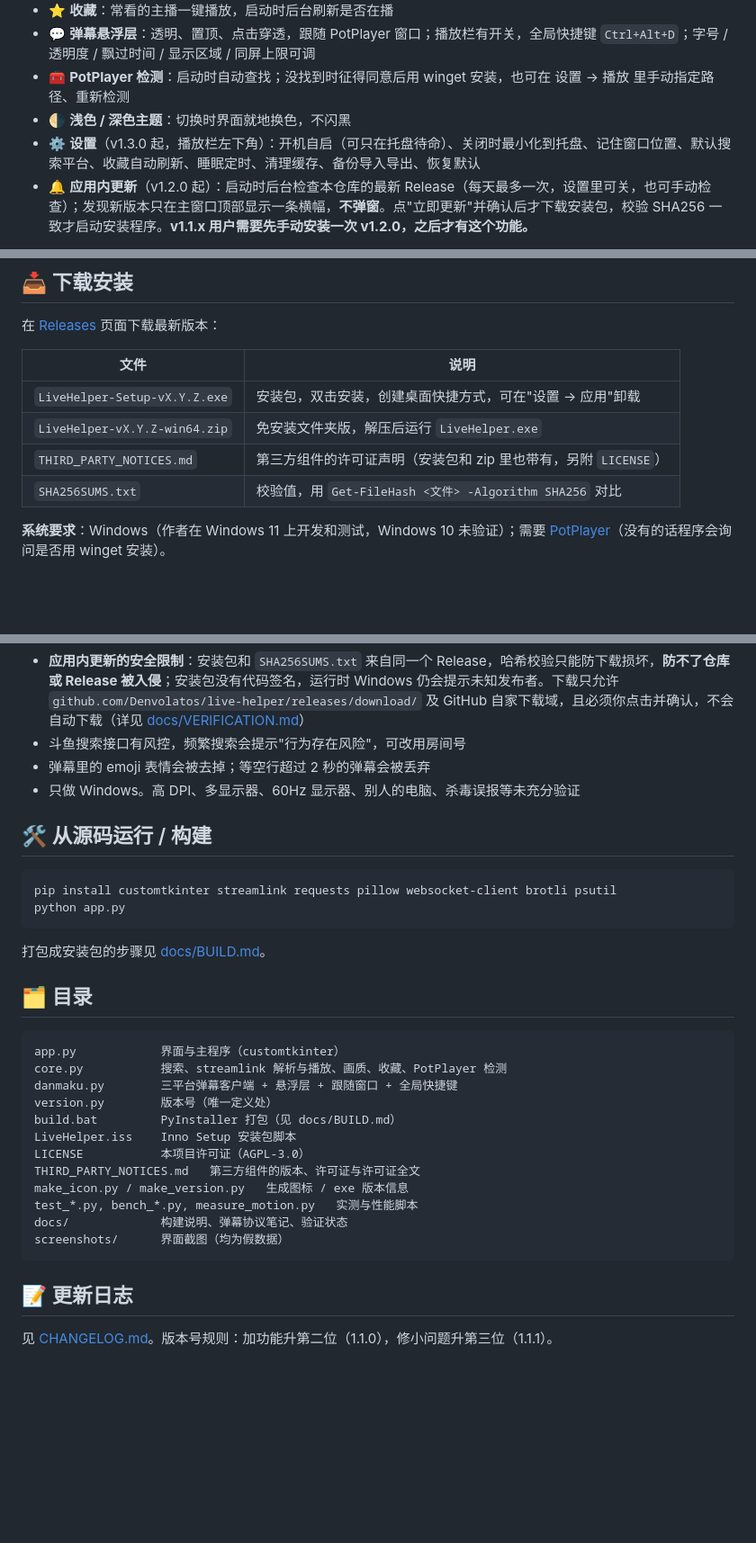
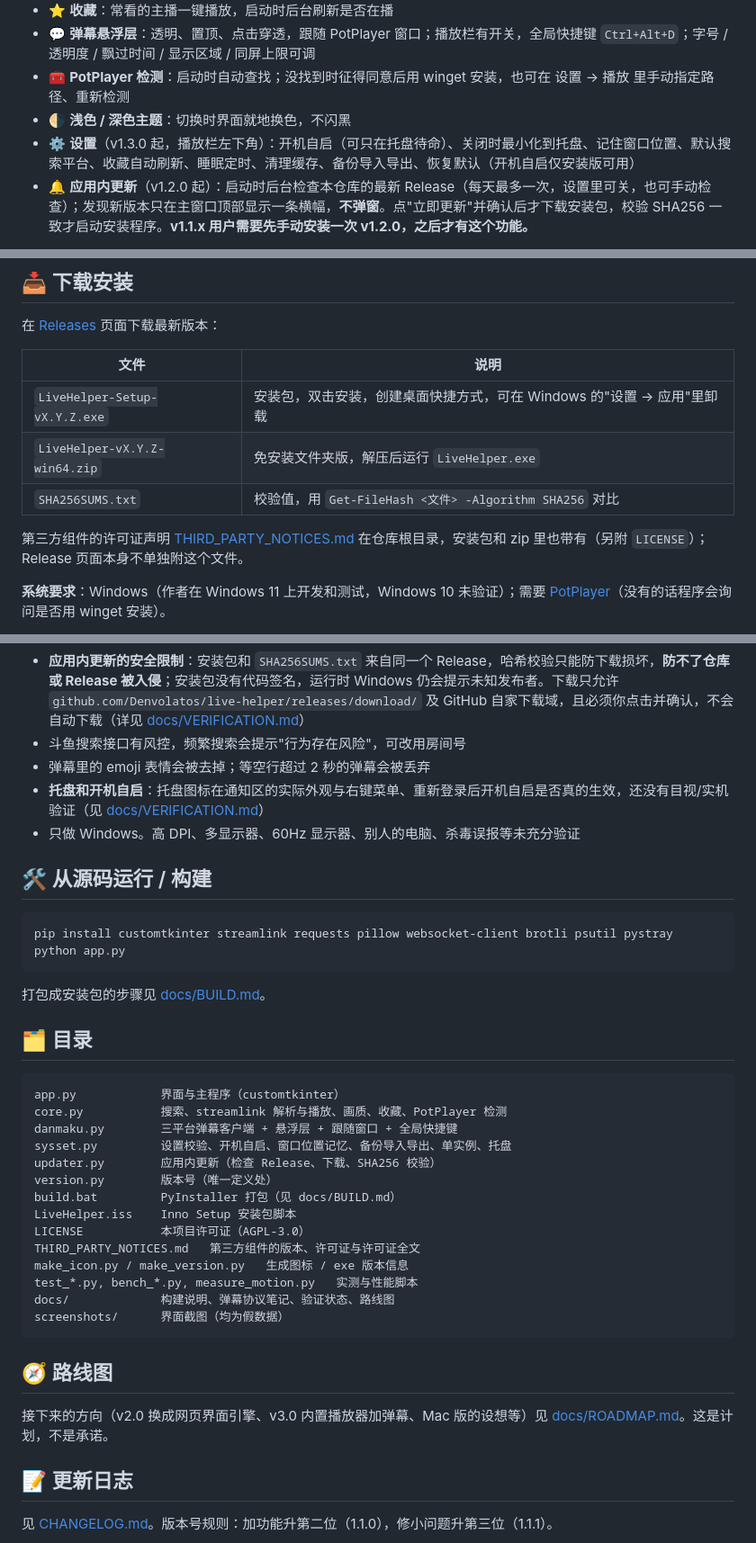
Before and after one commit to Denvolatos/live-helper, a Markdown page: README.md, 3 parts joined by grey strips. Shown at 90% size. Drawn GitHub-style; blank space fills up the shorter version.

Commit message:
README：补 pystray 依赖、目录说明、路线图入口、托盘与自启的未验证提示，更正下载表和卸载说明

````diff
--- a/README.md
+++ b/README.md
@@ -38,7 +38,7 @@
 - 💬 **弹幕悬浮层**：透明、置顶、点击穿透，跟随 PotPlayer 窗口；播放栏有开关，全局快捷键 `Ctrl+Alt+D`；字号 / 透明度 / 飘过时间 / 显示区域 / 同屏上限可调
 - 🧰 **PotPlayer 检测**：启动时自动查找；没找到时征得同意后用 winget 安装，也可在 设置 → 播放 里手动指定路径、重新检测
 - 🌗 **浅色 / 深色主题**：切换时界面就地换色，不闪黑
-- ⚙️ **设置**（v1.3.0 起，播放栏左下角）：开机自启（可只在托盘待命）、关闭时最小化到托盘、记住窗口位置、默认搜索平台、收藏自动刷新、睡眠定时、清理缓存、备份导入导出、恢复默认
+- ⚙️ **设置**（v1.3.0 起，播放栏左下角）：开机自启（可只在托盘待命）、关闭时最小化到托盘、记住窗口位置、默认搜索平台、收藏自动刷新、睡眠定时、清理缓存、备份导入导出、恢复默认（开机自启仅安装版可用）
 - 🔔 **应用内更新**（v1.2.0 起）：启动时后台检查本仓库的最新 Release（每天最多一次，设置里可关，也可手动检查）；发现新版本只在主窗口顶部显示一条横幅，**不弹窗**。点"立即更新"并确认后才下载安装包，校验 SHA256 一致才启动安装程序。**v1.1.x 用户需要先手动安装一次 v1.2.0，之后才有这个功能。**
 
 <details>
@@ -54,10 +54,11 @@
 
 | 文件 | 说明 |
 |---|---|
-| `LiveHelper-Setup-vX.Y.Z.exe` | 安装包，双击安装，创建桌面快捷方式，可在"设置 → 应用"卸载 |
+| `LiveHelper-Setup-vX.Y.Z.exe` | 安装包，双击安装，创建桌面快捷方式，可在 Windows 的"设置 → 应用"里卸载 |
 | `LiveHelper-vX.Y.Z-win64.zip` | 免安装文件夹版，解压后运行 `LiveHelper.exe` |
-| `THIRD_PARTY_NOTICES.md` | 第三方组件的许可证声明（安装包和 zip 里也带有，另附 `LICENSE`） |
 | `SHA256SUMS.txt` | 校验值，用 `Get-FileHash <文件> -Algorithm SHA256` 对比 |
+
+第三方组件的许可证声明 [THIRD_PARTY_NOTICES.md](THIRD_PARTY_NOTICES.md) 在仓库根目录，安装包和 zip 里也带有（另附 `LICENSE`）；Release 页面本身不单独附这个文件。
 
 **系统要求**：Windows（作者在 Windows 11 上开发和测试，Windows 10 未验证）；需要 [PotPlayer](https://potplayer.daum.net/)（没有的话程序会询问是否用 winget 安装）。
 
@@ -77,12 +78,13 @@
 - **应用内更新的安全限制**：安装包和 `SHA256SUMS.txt` 来自同一个 Release，哈希校验只能防下载损坏，**防不了仓库或 Release 被入侵**；安装包没有代码签名，运行时 Windows 仍会提示未知发布者。下载只允许 `github.com/Denvolatos/live-helper/releases/download/` 及 GitHub 自家下载域，且必须你点击并确认，不会自动下载（详见 [docs/VERIFICATION.md](docs/VERIFICATION.md)）
 - 斗鱼搜索接口有风控，频繁搜索会提示"行为存在风险"，可改用房间号
 - 弹幕里的 emoji 表情会被去掉；等空行超过 2 秒的弹幕会被丢弃
+- **托盘和开机自启**：托盘图标在通知区的实际外观与右键菜单、重新登录后开机自启是否真的生效，还没有目视/实机验证（见 [docs/VERIFICATION.md](docs/VERIFICATION.md)）
 - 只做 Windows。高 DPI、多显示器、60Hz 显示器、别人的电脑、杀毒误报等未充分验证
 
 ## 🛠️ 从源码运行 / 构建
 
 ```bash
-pip install customtkinter streamlink requests pillow websocket-client brotli psutil
+pip install customtkinter streamlink requests pillow websocket-client brotli psutil pystray
 python app.py
 ```
 
@@ -94,6 +96,8 @@ python app.py
 app.py            界面与主程序（customtkinter）
 core.py           搜索、streamlink 解析与播放、画质、收藏、PotPlayer 检测
 danmaku.py        三平台弹幕客户端 + 悬浮层 + 跟随窗口 + 全局快捷键
+sysset.py         设置校验、开机自启、窗口位置记忆、备份导入导出、单实例、托盘
+updater.py        应用内更新（检查 Release、下载、SHA256 校验）
 version.py        版本号（唯一定义处）
 build.bat         PyInstaller 打包（见 docs/BUILD.md）
 LiveHelper.iss    Inno Setup 安装包脚本
@@ -101,9 +105,13 @@ LICENSE           本项目许可证（AGPL-3.0）
 THIRD_PARTY_NOTICES.md   第三方组件的版本、许可证与许可证全文
 make_icon.py / make_version.py   生成图标 / exe 版本信息
 test_*.py, bench_*.py, measure_motion.py   实测与性能脚本
-docs/             构建说明、弹幕协议笔记、验证状态
+docs/             构建说明、弹幕协议笔记、验证状态、路线图
 screenshots/      界面截图（均为假数据）
 ```
+
+## 🧭 路线图
+
+接下来的方向（v2.0 换成网页界面引擎、v3.0 内置播放器加弹幕、Mac 版的设想等）见 [docs/ROADMAP.md](docs/ROADMAP.md)。这是计划，不是承诺。
 
 ## 📝 更新日志
 
````
